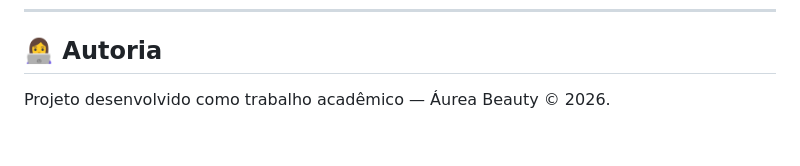
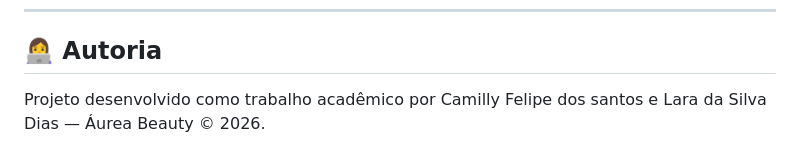
Before and after one commit to laradasilvadias/AureaBeauty, a Markdown page: README.md, the part around the change. GitHub-like rendering.

Commit message:
Update authorship details in README

```diff
--- a/README.md
+++ b/README.md
@@ -256,4 +256,4 @@ aurea-beauty/
 
 ## 👩‍💻 Autoria
 
-Projeto desenvolvido como trabalho acadêmico — Áurea Beauty © 2026.
+Projeto desenvolvido como trabalho acadêmico por Camilly Felipe dos santos e Lara da Silva Dias — Áurea Beauty © 2026.
```
